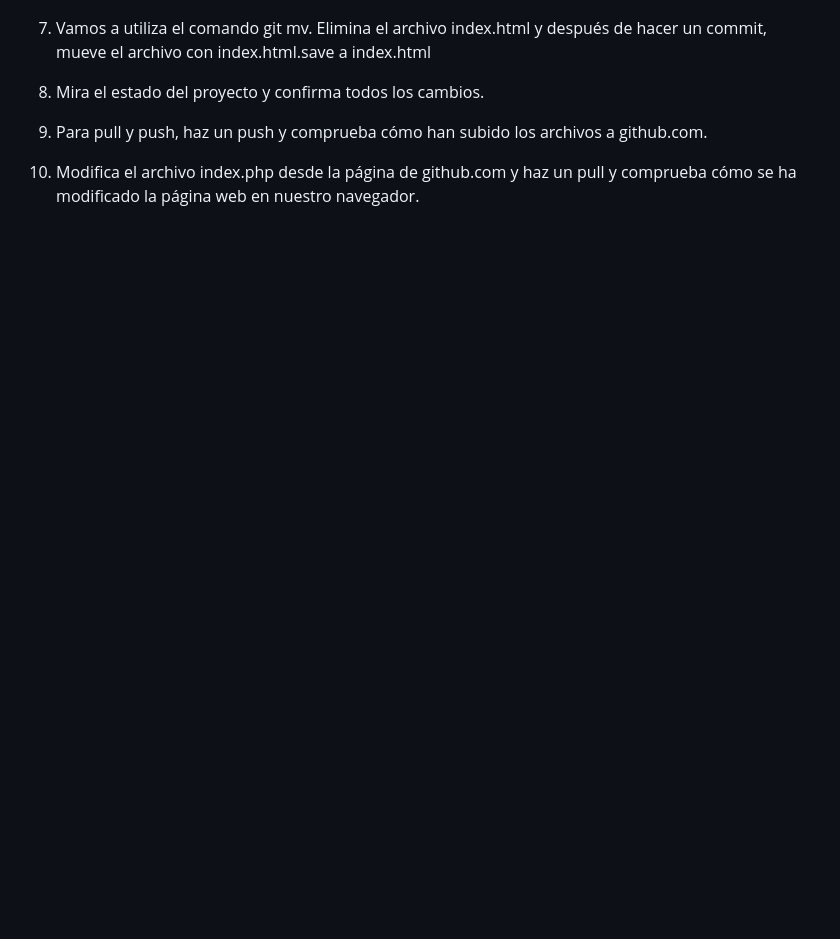
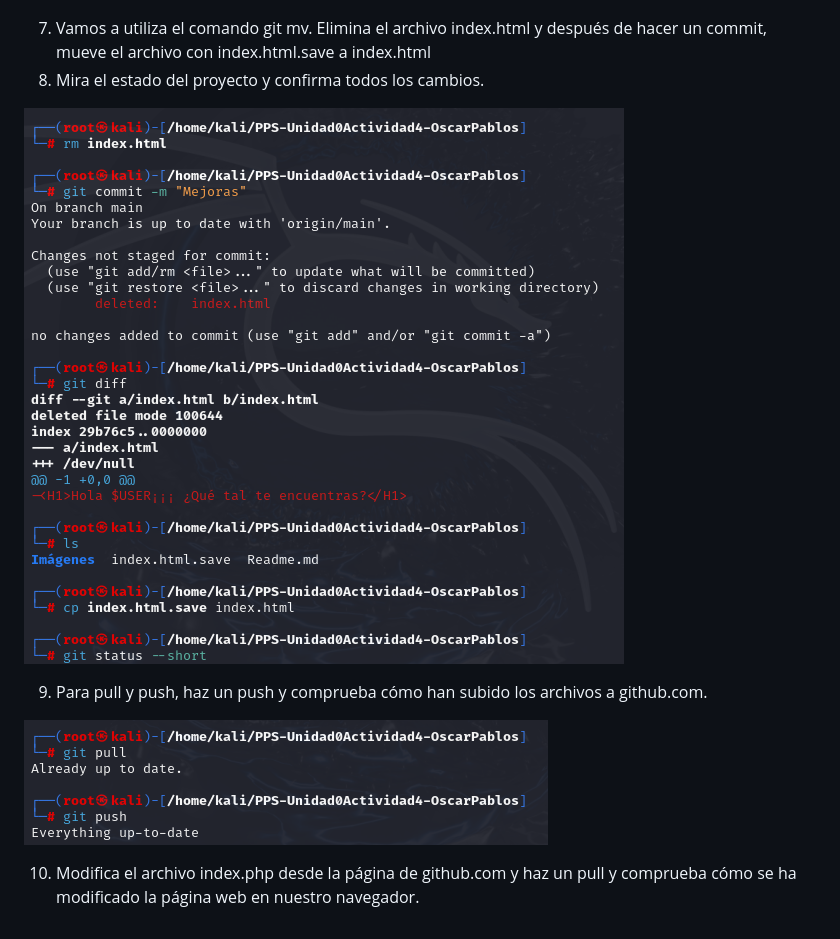
Before and after one commit to Ospalus/PPS-Unidad0Actividad4-OscarPablos, a Markdown page: Readme.md, the part around the change. Rendered like a GitHub page; pictures changed too: Imágenes/21.png (added), Imágenes/22.png (added); blank space fills up the shorter version.

Commit message:
Mejoras

```diff
--- a/Readme.md
+++ b/Readme.md
@@ -127,8 +127,12 @@ Visualiza la página creada Puedes acceder a ella en tu navegador en el puerto 8
 ![Seguimos](/Imágenes/20.png)
 
 7. Vamos a utiliza el comando git mv. Elimina el archivo index.html y después de hacer un commit, mueve el archivo con index.html.save a index.html
+8. Mira el estado del proyecto y confirma todos los cambios.
 
+![Seguimos](/Imágenes/21.png)
 
-8. Mira el estado del proyecto y confirma todos los cambios.
 9. Para pull y push, haz un push y comprueba cómo han subido los archivos a github.com.
+
+![Seguimos](/Imágenes/22.png)
+
 10. Modifica el archivo index.php desde la página de github.com y haz un pull y comprueba cómo se ha modificado la página web en nuestro navegador.
```
